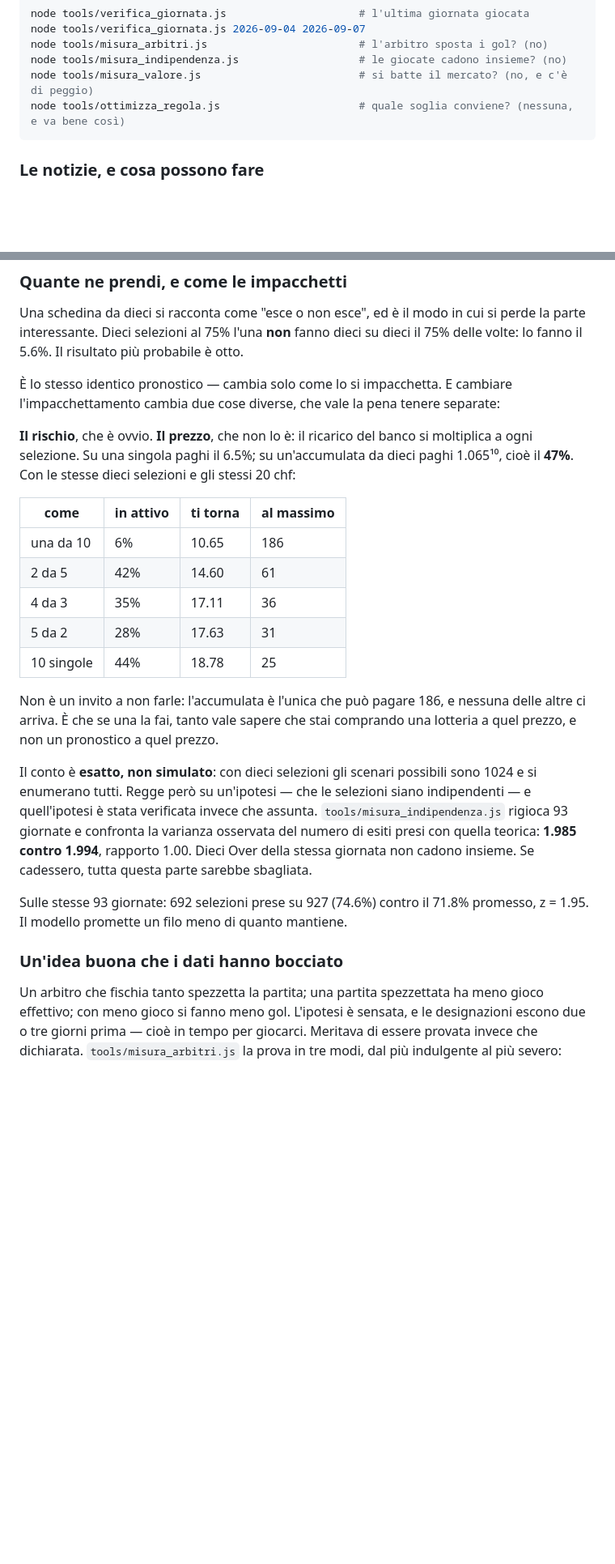
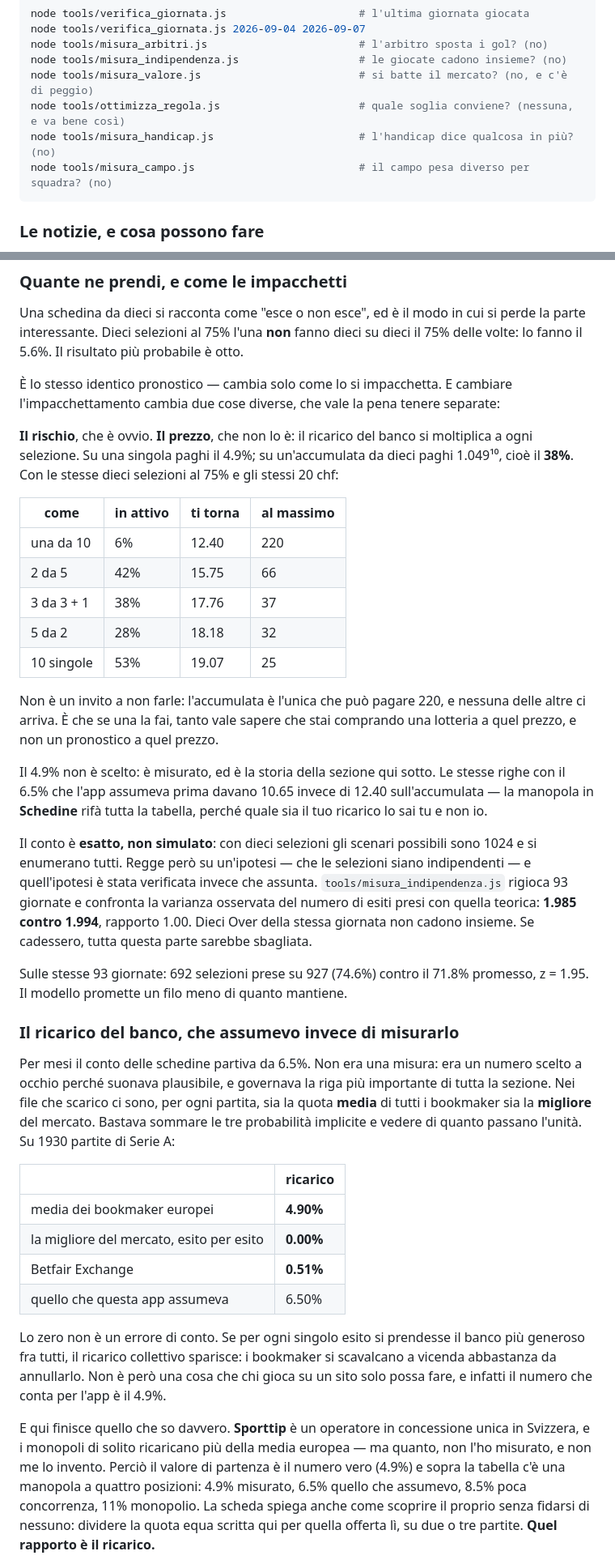
Before and after one commit to w8997wnwy5-collab/Prediction_SerieA, a Markdown page: README.md, 2 parts joined by grey strips. Shown at 81% size. Drawn GitHub-style; blank space fills up the shorter version.

````diff
--- a/README.md
+++ b/README.md
@@ -215,6 +215,8 @@ node tools/misura_arbitri.js                        # l'arbitro sposta i gol? (n
 node tools/misura_indipendenza.js                   # le giocate cadono insieme? (no)
 node tools/misura_valore.js                         # si batte il mercato? (no, e c'è di peggio)
 node tools/ottimizza_regola.js                      # quale soglia conviene? (nessuna, e va bene così)
+node tools/misura_handicap.js                       # l'handicap dice qualcosa in più? (no)
+node tools/misura_campo.js                          # il campo pesa diverso per squadra? (no)
 ```
 
 ### Le notizie, e cosa possono fare
@@ -404,21 +406,26 @@ cambiare l'impacchettamento cambia due cose diverse, che vale la pena tenere
 separate:
 
 **Il rischio**, che è ovvio. **Il prezzo**, che non lo è: il ricarico del banco
-si moltiplica a ogni selezione. Su una singola paghi il 6.5%; su un'accumulata
-da dieci paghi 1.065¹⁰, cioè il **47%**. Con le stesse dieci selezioni e gli
-stessi 20 chf:
+si moltiplica a ogni selezione. Su una singola paghi il 4.9%; su un'accumulata
+da dieci paghi 1.049¹⁰, cioè il **38%**. Con le stesse dieci selezioni al 75% e
+gli stessi 20 chf:
 
 | come | in attivo | ti torna | al massimo |
 |---|---|---|---|
-| una da 10 | 6% | 10.65 | 186 |
-| 2 da 5 | 42% | 14.60 | 61 |
-| 4 da 3 | 35% | 17.11 | 36 |
-| 5 da 2 | 28% | 17.63 | 31 |
-| 10 singole | 44% | 18.78 | 25 |
+| una da 10 | 6% | 12.40 | 220 |
+| 2 da 5 | 42% | 15.75 | 66 |
+| 3 da 3 + 1 | 38% | 17.76 | 37 |
+| 5 da 2 | 28% | 18.18 | 32 |
+| 10 singole | 53% | 19.07 | 25 |
 
-Non è un invito a non farle: l'accumulata è l'unica che può pagare 186, e
+Non è un invito a non farle: l'accumulata è l'unica che può pagare 220, e
 nessuna delle altre ci arriva. È che se una la fai, tanto vale sapere che stai
 comprando una lotteria a quel prezzo, e non un pronostico a quel prezzo.
+
+Il 4.9% non è scelto: è misurato, ed è la storia della sezione qui sotto. Le
+stesse righe con il 6.5% che l'app assumeva prima davano 10.65 invece di 12.40
+sull'accumulata — la manopola in **Schedine** rifà tutta la tabella, perché
+quale sia il tuo ricarico lo sai tu e non io.
 
 Il conto è **esatto, non simulato**: con dieci selezioni gli scenari possibili
 sono 1024 e si enumerano tutti. Regge però su un'ipotesi — che le selezioni
@@ -431,10 +438,34 @@ tutta questa parte sarebbe sbagliata.
 Sulle stesse 93 giornate: 692 selezioni prese su 927 (74.6%) contro il 71.8%
 promesso, z = 1.95. Il modello promette un filo meno di quanto mantiene.
 
-### Un'idea buona che i dati hanno bocciato
+### Il ricarico del banco, che assumevo invece di misurarlo
 
-Un arbitro che fischia tanto spezzetta la partita; una partita spezzettata ha
-meno gioco effettivo; con meno gioco si fanno meno gol. L'ipotesi è sensata, e
-le designazioni escono due o tre giorni prima — cioè in tempo per giocarci.
-Meritava di essere provata invece che dichiarata. `tools/misura_arbitri.js` la
-prova in tre modi, dal più indulgente al più severo:
+Per mesi il conto delle schedine partiva da 6.5%. Non era una misura: era un
+numero scelto a occhio perché suonava plausibile, e governava la riga più
+importante di tutta la sezione. Nei file che scarico ci sono, per ogni partita,
+sia la quota **media** di tutti i bookmaker sia la **migliore** del mercato.
+Bastava sommare le tre probabilità implicite e vedere di quanto passano l'unità.
+Su 1930 partite di Serie A:
+
+| | ricarico |
+|---|---|
+| media dei bookmaker europei | **4.90%** |
+| la migliore del mercato, esito per esito | **0.00%** |
+| Betfair Exchange | **0.51%** |
+| quello che questa app assumeva | 6.50% |
+
+Lo zero non è un errore di conto. Se per ogni singolo esito si prendesse il
+banco più generoso fra tutti, il ricarico collettivo sparisce: i bookmaker si
+scavalcano a vicenda abbastanza da annullarlo. Non è però una cosa che chi
+gioca su un sito solo possa fare, e infatti il numero che conta per l'app è il
+4.9%.
+
+E qui finisce quello che so davvero. **Sporttip** è un operatore in concessione
+unica in Svizzera, e i monopoli di solito ricaricano più della media europea —
+ma quanto, non l'ho misurato, e non me lo invento. Perciò il valore di partenza
+è il numero vero (4.9%) e sopra la tabella c'è una manopola a quattro
+posizioni: 4.9% misurato, 6.5% quello che assumevo, 8.5% poca concorrenza, 11%
+monopolio. La scheda spiega anche come scoprire il proprio senza fidarsi di
+nessuno: dividere la quota equa scritta qui per quella offerta lì, su due o tre
+partite. **Quel rapporto è il ricarico.**
+
````
Also changed, not shown: other parts of README.md (+66 -3 lines).
